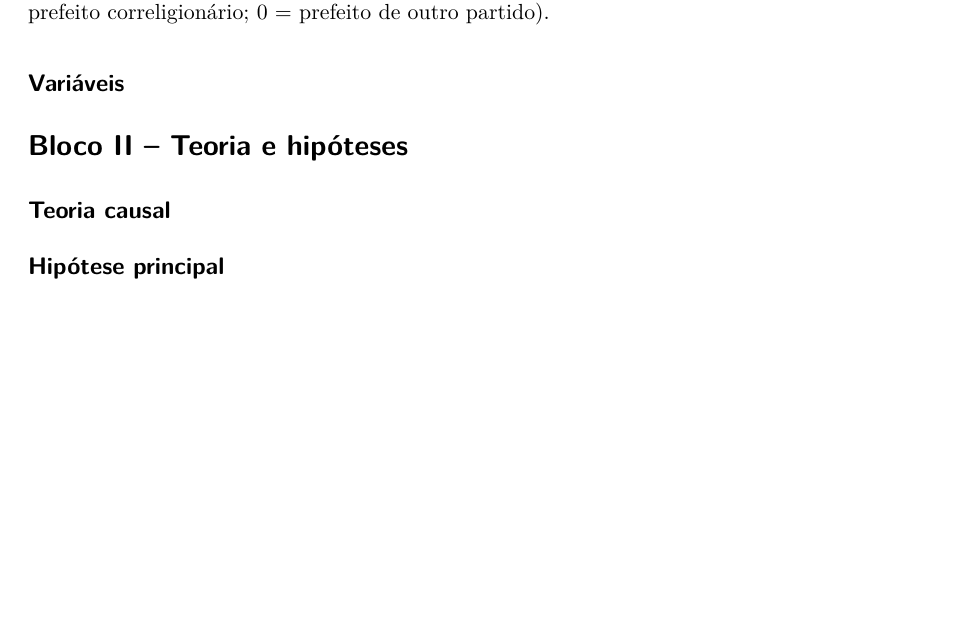
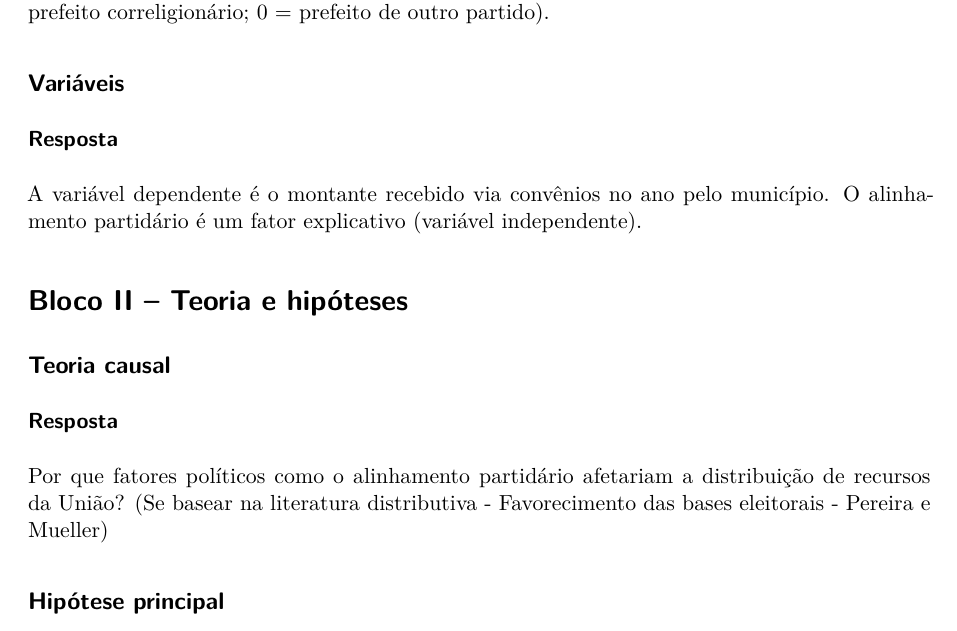
Before and after one commit to daviathaydes/lego1, a Quarto document (listas/lista_1/lista1_daviathaydes.qmd): part of page 2 of 3, cut so that both start at the same text, the shorter picture padded with empty space. Rendered offline with R 4.5, knitr and Pandoc in place of Quarto, then LaTeX, with nearby package versions.

Commit message:
lista atualizada

```diff
--- a/listas/lista_1/lista1_daviathaydes.qmd
+++ b/listas/lista_1/lista1_daviathaydes.qmd
@@ -57,9 +57,17 @@ A variável dependente pode ser mensurada a partir das Transferências Voluntár
 
 ## Variáveis
 
+### Resposta
+
+A variável dependente é o montante recebido via convênios no ano pelo município. O alinhamento partidário é um fator explicativo (variável independente).
+
 # Bloco II – Teoria e hipóteses
 
 ## Teoria causal
+
+### Resposta
+
+Por que fatores políticos como o alinhamento partidário afetariam a distribuição de recursos da União? (Se basear na literatura distributiva - Favorecimento das bases eleitorais - Pereira e Mueller)
 
 ## Hipótese principal
 
```
Also changed, not shown: listas/lista_1/lista1_daviathaydes.pdf.
